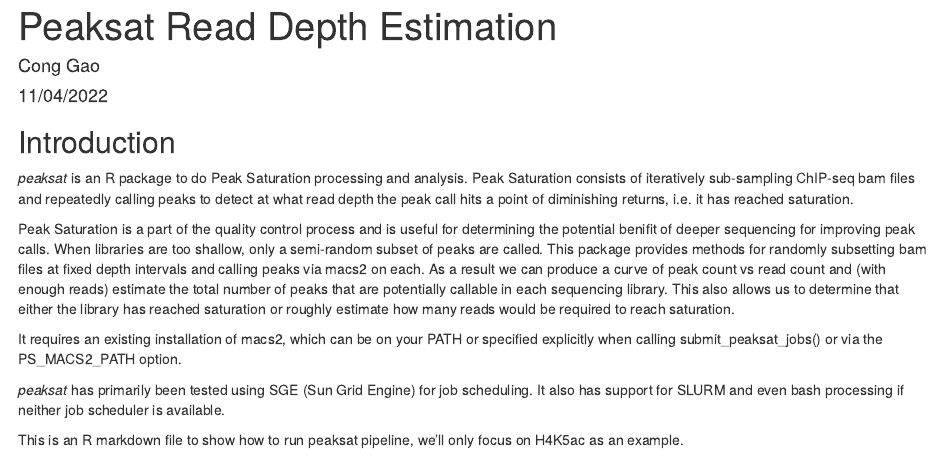
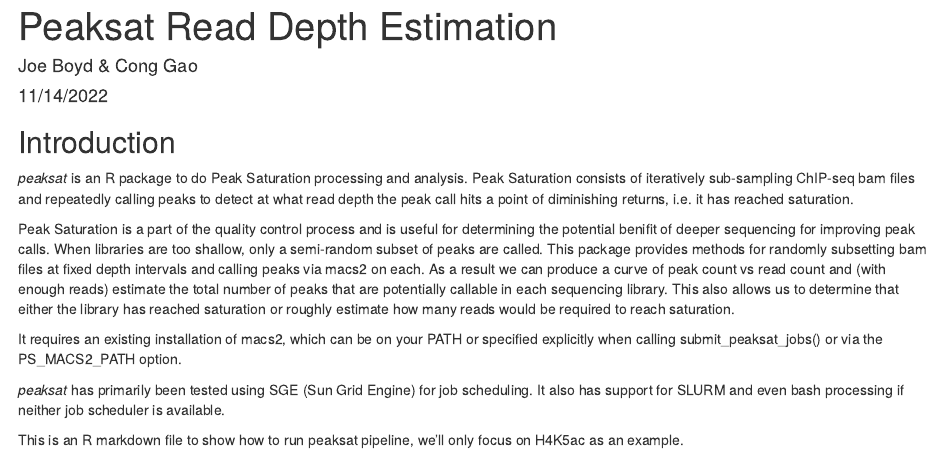
Before and after one commit to FrietzeLabUVM/peaksat, an R Markdown document (publication_source_code/Peaksat_estimation.Rmd): the page in a window 1100 px wide, from its top. Rendered offline with R 4.5, knitr and Pandoc, with nearby package versions; drawn as R Markdown's standard HTML page in place of the format the file asks for; some code elsewhere in the file could not run offline.

Commit message:
Author update

```diff
--- a/publication_source_code/Peaksat_estimation.Rmd
+++ b/publication_source_code/Peaksat_estimation.Rmd
@@ -1,7 +1,7 @@
 ---
 title: "Peaksat Read Depth Estimation"
-author: "Cong Gao"
-date: "11/04/2022"
+author: "Joe Boyd & Cong Gao"
+date: "11/14/2022"
 output:
   BiocStyle::html_document:
     toc_float: true
```
Also changed, not shown: 1 other file.
